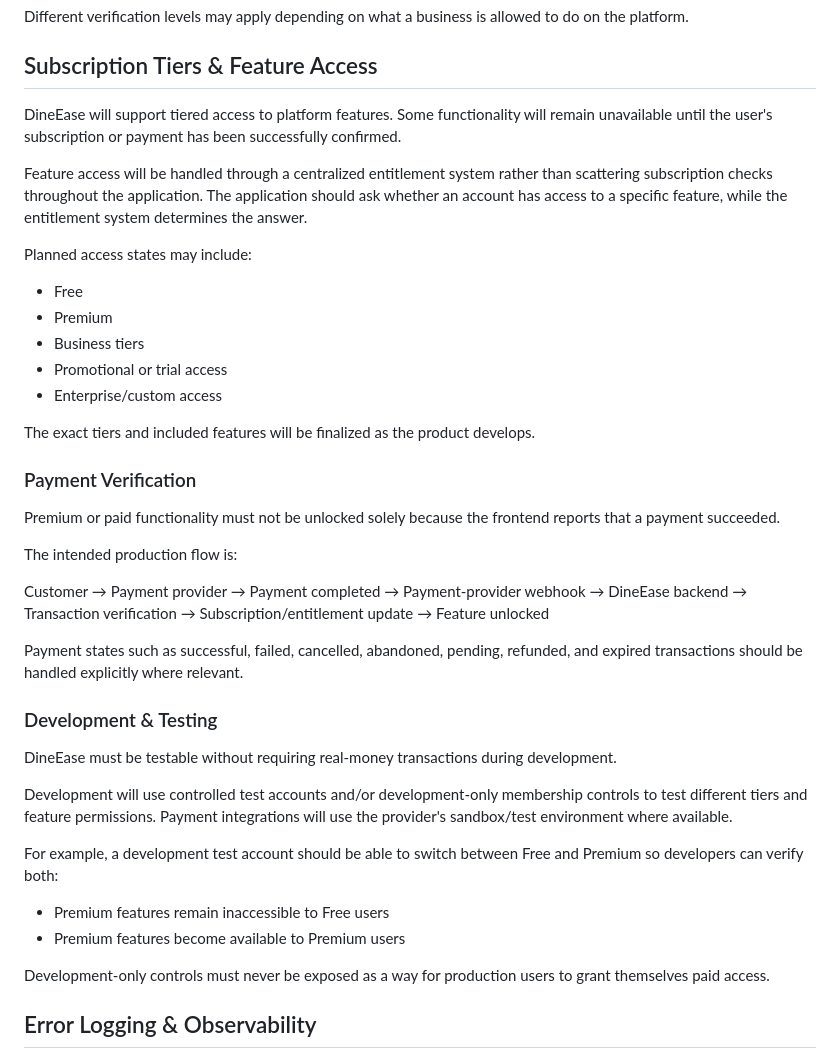
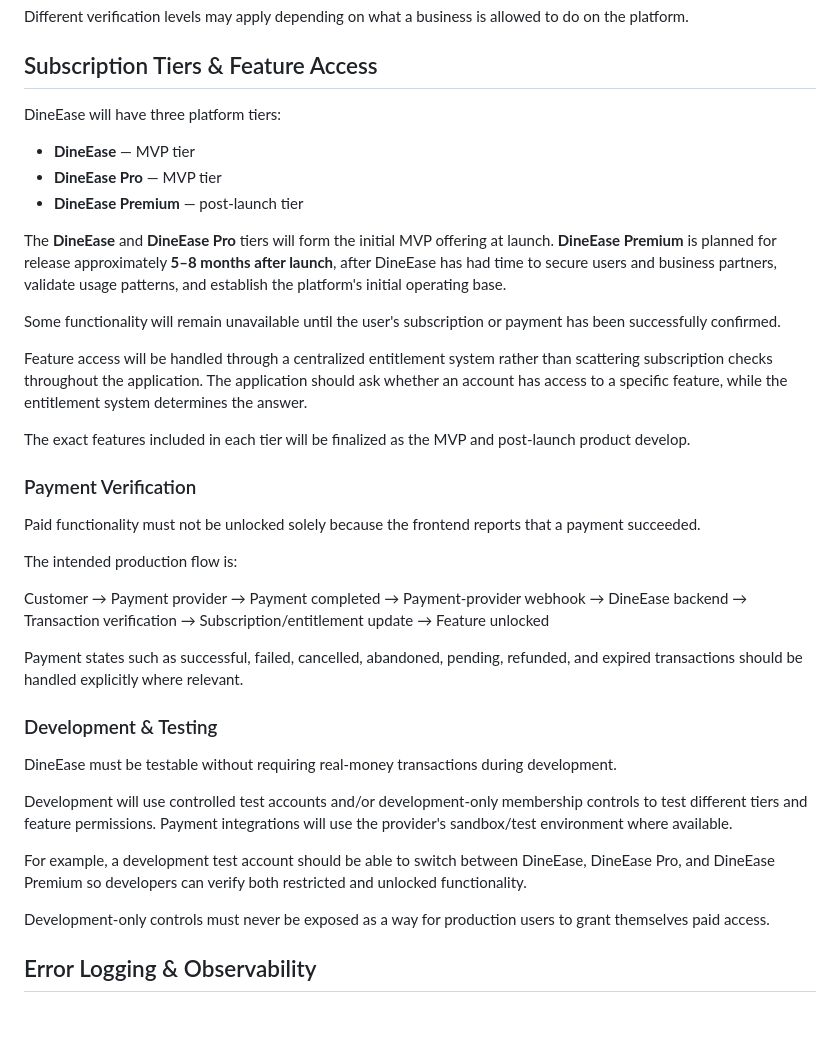
Before and after one commit to Dave-Dev1414/DineEase, a Markdown page: README.md, the part around the change. Drawn GitHub-style; blank space fills up the shorter version.

Commit message:
define DineEase subscription tiers and launch timing

```diff
--- a/README.md
+++ b/README.md
@@ -164,23 +164,23 @@ Different verification levels may apply depending on what a business is allowed
 
 ## Subscription Tiers & Feature Access
 
-DineEase will support tiered access to platform features. Some functionality will remain unavailable until the user's subscription or payment has been successfully confirmed.
+DineEase will have three platform tiers:
+
+- **DineEase** — MVP tier
+- **DineEase Pro** — MVP tier
+- **DineEase Premium** — post-launch tier
+
+The **DineEase** and **DineEase Pro** tiers will form the initial MVP offering at launch. **DineEase Premium** is planned for release approximately **5–8 months after launch**, after DineEase has had time to secure users and business partners, validate usage patterns, and establish the platform's initial operating base.
+
+Some functionality will remain unavailable until the user's subscription or payment has been successfully confirmed.
 
 Feature access will be handled through a centralized entitlement system rather than scattering subscription checks throughout the application. The application should ask whether an account has access to a specific feature, while the entitlement system determines the answer.
 
-Planned access states may include:
-
-- Free
-- Premium
-- Business tiers
-- Promotional or trial access
-- Enterprise/custom access
-
-The exact tiers and included features will be finalized as the product develops.
+The exact features included in each tier will be finalized as the MVP and post-launch product develop.
 
 ### Payment Verification
 
-Premium or paid functionality must not be unlocked solely because the frontend reports that a payment succeeded.
+Paid functionality must not be unlocked solely because the frontend reports that a payment succeeded.
 
 The intended production flow is:
 
@@ -201,10 +201,7 @@ DineEase must be testable without requiring real-money transactions during devel
 
 Development will use controlled test accounts and/or development-only membership controls to test different tiers and feature permissions. Payment integrations will use the provider's sandbox/test environment where available.
 
-For example, a development test account should be able to switch between Free and Premium so developers can verify both:
-
-- Premium features remain inaccessible to Free users
-- Premium features become available to Premium users
+For example, a development test account should be able to switch between DineEase, DineEase Pro, and DineEase Premium so developers can verify both restricted and unlocked functionality.
 
 Development-only controls must never be exposed as a way for production users to grant themselves paid access.
 
```
